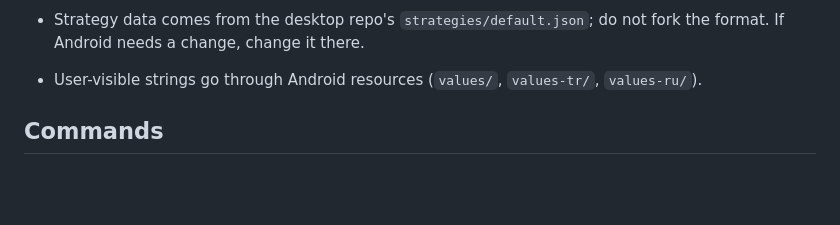
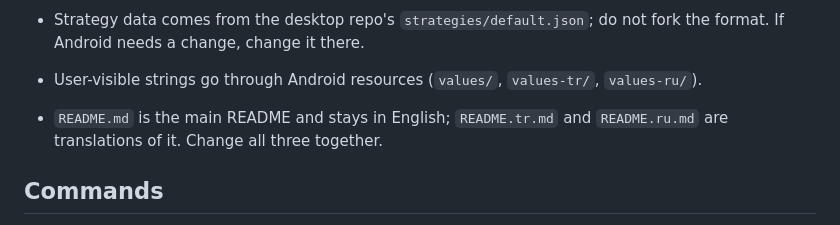
Before and after one commit to halilkhrmn/dpimech-android, a Markdown page: AGENTS.md, the part around the change. Drawn GitHub-style; blank space fills up the shorter version.

Commit message:
AGENTS.md: English main README, Turkish and Russian translations

```diff
--- a/AGENTS.md
+++ b/AGENTS.md
@@ -31,6 +31,8 @@ Work-log entries: newest on top, `### YYYY-MM-DD — short title`, then bullets
 - Strategy data comes from the desktop repo's `strategies/default.json`; do not fork the format.
   If Android needs a change, change it there.
 - User-visible strings go through Android resources (`values/`, `values-tr/`, `values-ru/`).
+- `README.md` is the main README and stays in English; `README.tr.md` and `README.ru.md` are
+  translations of it. Change all three together.
 
 ## Commands
 
```
